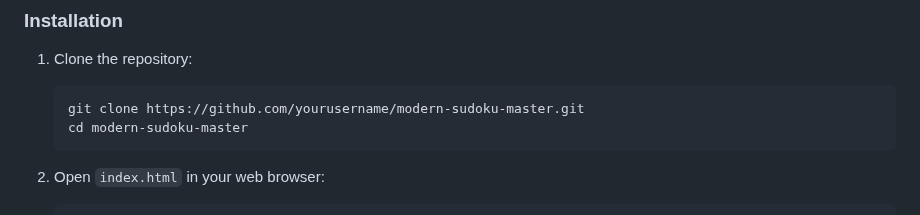
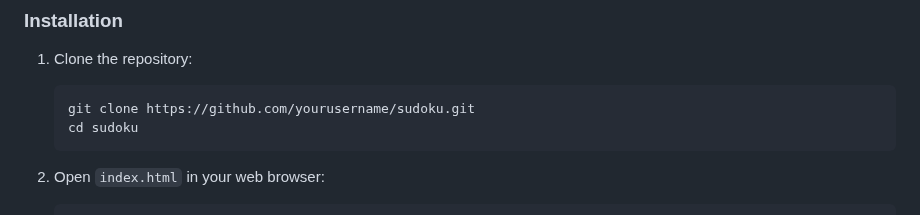
Before and after one commit to tarunkumarhp72/sudoku, a Markdown page: README.md, the part around the change. GitHub-like rendering.

Commit message:
Update README.md
update repo name

````diff
--- a/README.md
+++ b/README.md
@@ -39,8 +39,8 @@ A stunning, modern web-based Sudoku game featuring dynamic 3D backgrounds, glass
 ### Installation
 1. Clone the repository:
    ```bash
-   git clone https://github.com/yourusername/modern-sudoku-master.git
-   cd modern-sudoku-master
+   git clone https://github.com/yourusername/sudoku.git
+   cd sudoku
    ```
 
 2. Open `index.html` in your web browser:
````
